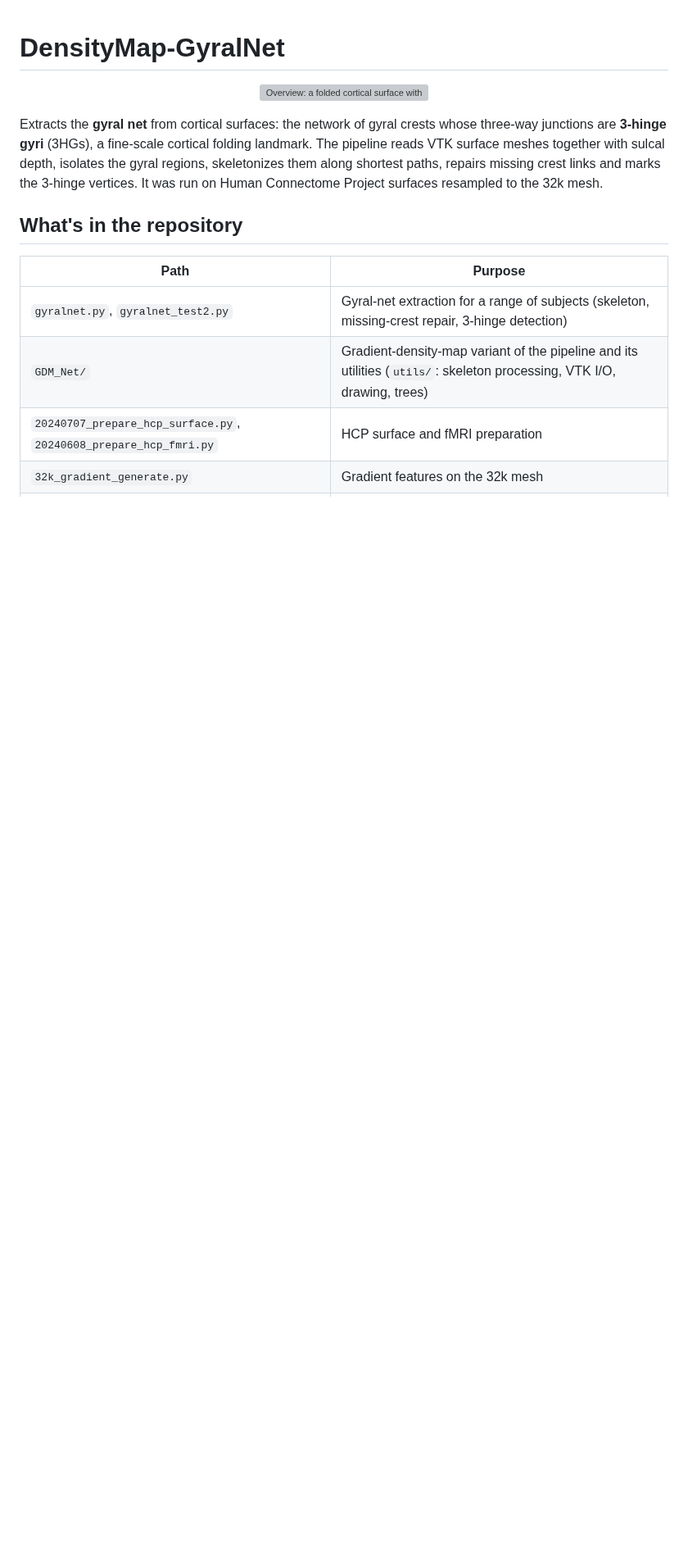
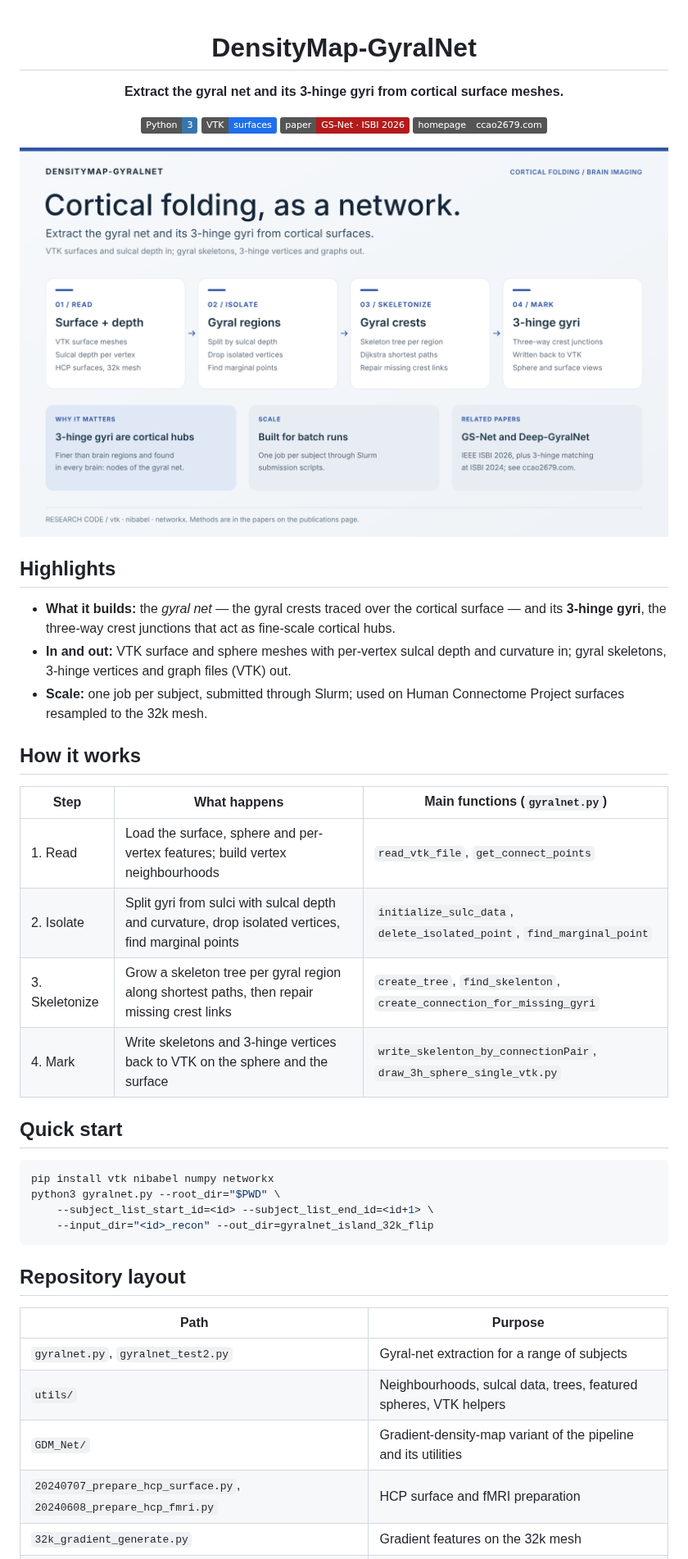
Before and after one commit to HenryVarro666/DensityMap-GyralNet, a Markdown page: README.md, the part around one of its changes. Shown at 82% size. GitHub-like rendering; pictures changed too: docs/figures/overview.png (added); badges without logos; blank space fills up the shorter version; grey boxes are pictures that could not be loaded.

Commit message:
Reorganize the README around an overview poster
Centered header with badges and a showcase poster in the layout of anota's
architecture figure (docs/figures/overview.{png,svg}, drawn by tools/figs/poster.py
in the homepage repo), plus repository tidy-ups listed in the PR.

Co-Authored-By: Claude Opus 5.5 <noreply@anthropic.com>
Claude-Session: https://claude.ai/code/session_01MzoHKiRWtFVszdfzARgHpZ

````diff
--- a/README.md
+++ b/README.md
@@ -1,23 +3,46 @@
 # DensityMap-GyralNet
 
-<p align="center">
-  <picture>
-    <source media="(prefers-color-scheme: dark)" srcset="docs/overview-dark.svg">
-    <img src="docs/overview-light.svg" alt="Overview: a folded cortical surface with sulcal depth is reduced to its gyral crests, which form a graph whose three-way junctions are 3-hinge gyri" width="560">
-  </picture>
-</p>
+**Extract the gyral net and its 3-hinge gyri from cortical surface meshes.**
 
-Extracts the **gyral net** from cortical surfaces: the network of gyral crests whose three-way
-junctions are **3-hinge gyri** (3HGs), a fine-scale cortical folding landmark. The pipeline reads
-VTK surface meshes together with sulcal depth, isolates the gyral regions, skeletonizes them along
-shortest paths, repairs missing crest links and marks the 3-hinge vertices. It was run on Human
-Connectome Project surfaces resampled to the 32k mesh.
+![Python](https://img.shields.io/badge/Python-3-3776AB?logo=python&logoColor=white)
+![VTK](https://img.shields.io/badge/VTK-surfaces-1F6FEB)
+[![paper](https://img.shields.io/badge/paper-GS--Net%20·%20ISBI%202026-B31B1B)](https://arxiv.org/abs/2601.08818)
+[![homepage](https://img.shields.io/badge/homepage-ccao2679.com-555555)](https://www.ccao2679.com/research/#densitymap-gyralnet)
 
-## What's in the repository
+<img src="docs/figures/overview.png" alt="Overview poster: read VTK surface and sulcal depth, isolate gyral regions, skeletonize gyral crests, mark 3-hinge gyri" width="100%">
+
+</div>
+
+## Highlights
+
+- **What it builds:** the *gyral net* — the gyral crests traced over the cortical surface — and its **3-hinge gyri**, the three-way crest junctions that act as fine-scale cortical hubs.
+- **In and out:** VTK surface and sphere meshes with per-vertex sulcal depth and curvature in; gyral skeletons, 3-hinge vertices and graph files (VTK) out.
+- **Scale:** one job per subject, submitted through Slurm; used on Human Connectome Project surfaces resampled to the 32k mesh.
+
+## How it works
+
+| Step | What happens | Main functions (`gyralnet.py`) |
+|---|---|---|
+| 1. Read | Load the surface, sphere and per-vertex features; build vertex neighbourhoods | `read_vtk_file`, `get_connect_points` |
+| 2. Isolate | Split gyri from sulci with sulcal depth and curvature, drop isolated vertices, find marginal points | `initialize_sulc_data`, `delete_isolated_point`, `find_marginal_point` |
+| 3. Skeletonize | Grow a skeleton tree per gyral region along shortest paths, then repair missing crest links | `create_tree`, `find_skelenton`, `create_connection_for_missing_gyri` |
+| 4. Mark | Write skeletons and 3-hinge vertices back to VTK on the sphere and the surface | `write_skelenton_by_connectionPair`, `draw_3h_sphere_single_vtk.py` |
+
+## Quick start
+
+```bash
+pip install vtk nibabel numpy networkx
+python3 gyralnet.py --root_dir="$PWD" \
+    --subject_list_start_id=<id> --subject_list_end_id=<id+1> \
+    --input_dir="<id>_recon" --out_dir=gyralnet_island_32k_flip
+```
+
+## Repository layout
 
 | Path | Purpose |
 |---|---|
-| `gyralnet.py`, `gyralnet_test2.py` | Gyral-net extraction for a range of subjects (skeleton, missing-crest repair, 3-hinge detection) |
-| `GDM_Net/` | Gradient-density-map variant of the pipeline and its utilities (`utils/`: skeleton processing, VTK I/O, drawing, trees) |
+| `gyralnet.py`, `gyralnet_test2.py` | Gyral-net extraction for a range of subjects |
+| `utils/` | Neighbourhoods, sulcal data, trees, featured spheres, VTK helpers |
+| `GDM_Net/` | Gradient-density-map variant of the pipeline and its utilities |
 | `20240707_prepare_hcp_surface.py`, `20240608_prepare_hcp_fmri.py` | HCP surface and fMRI preparation |
 | `32k_gradient_generate.py` | Gradient features on the 32k mesh |
````
Also changed, not shown: other parts of README.md (+12 -20 lines), 4 other files.
